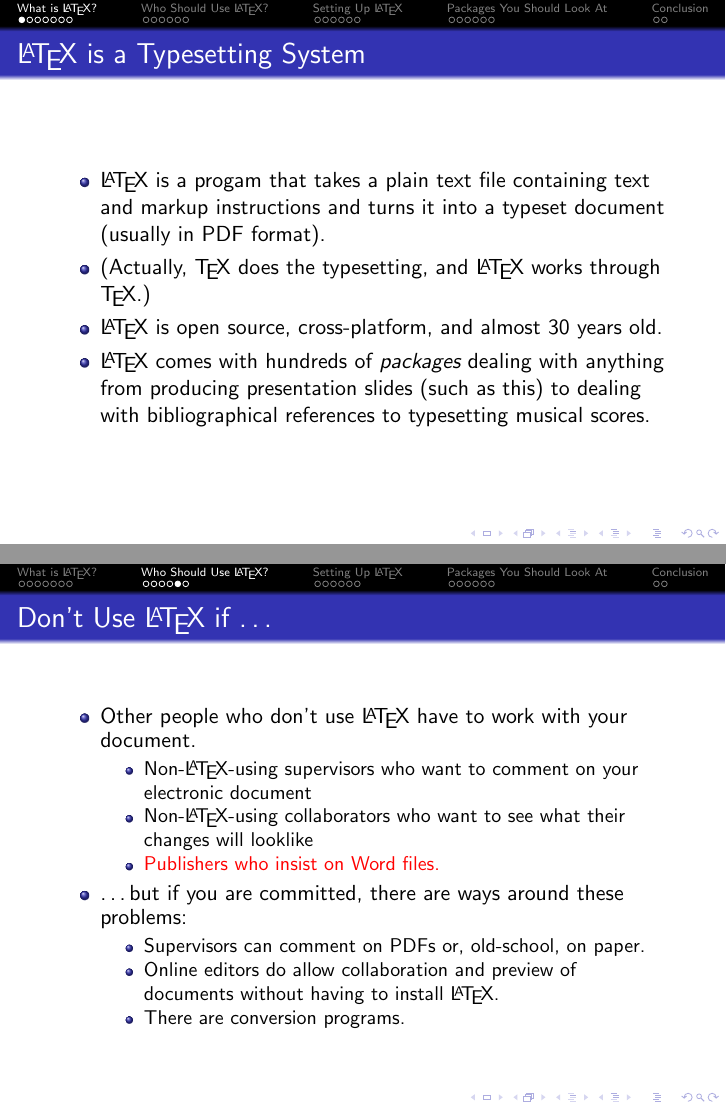
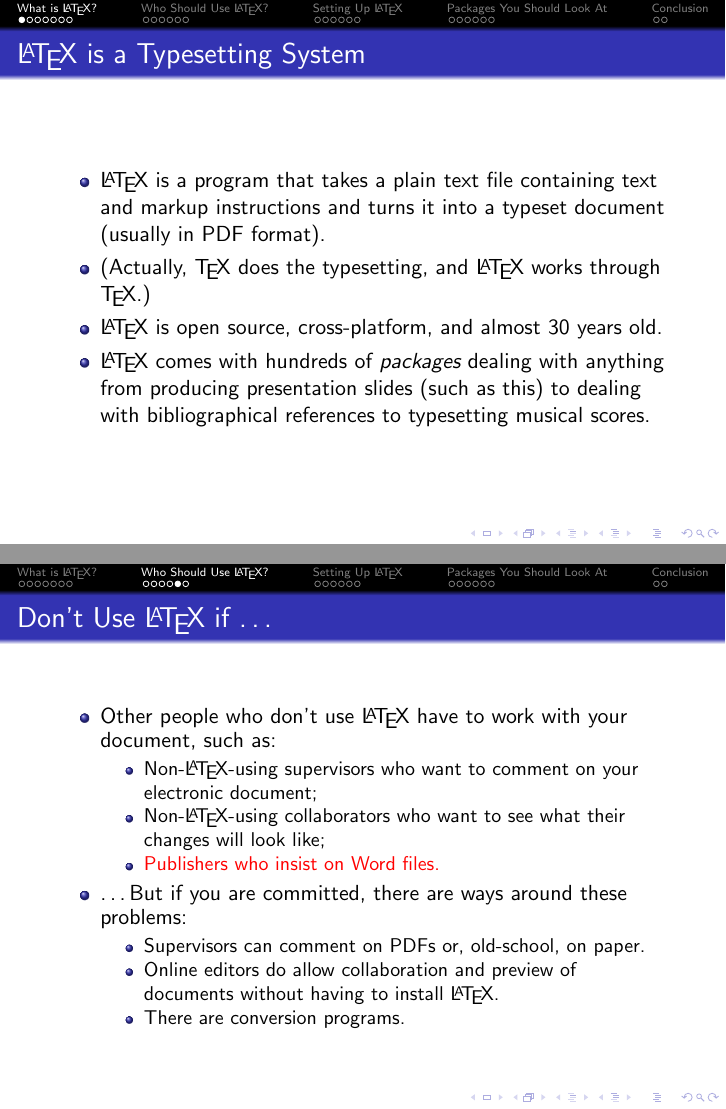
Before and after one commit to rzach/latex4phi, LaTeX slides (latex4phi-beamer.tex, which reads latex4phi.tex): pages 3 and 14 of 33, joined at a grey line. Compiled offline with pdfLaTeX.

Commit message:
fixed things noticed by Kevin Klement

```diff
--- a/latex4phi.tex
+++ b/latex4phi.tex
@@ -29,7 +29,7 @@
 \begin{frame}{\LaTeX{} is a Typesetting System}
 
 \begin{itemize}
-\item \LaTeX{} is a progam that takes a plain text file containing
+\item \LaTeX{} is a program that takes a plain text file containing
   text and markup instructions and turns it into a typeset document
   (usually in PDF format).
 \item (Actually, \TeX{} does the typesetting, and \LaTeX{} works through \TeX.)
@@ -279,15 +274,15 @@
 \begin{frame}[fragile]{Don't Use \LaTeX{} if \dots}
 
 \begin{itemize}
-\item Other people who don't use \LaTeX{} have to work with your document.
+\item Other people who don't use \LaTeX{} have to work with your document, such as:
 \begin{itemize}
 \item Non-\LaTeX-using supervisors who want to comment on your
-electronic document
+electronic document;
 \item Non-\LaTeX-using collaborators who want to see what their
-changes will looklike
+changes will look like;
 \item {\color{red} Publishers who insist on Word files.}
 \end{itemize}
-\item \dots but if you are committed, there are ways around these problems:
+\item \dots But if you are committed, there are ways around these problems:
 \begin{itemize}
 \item Supervisors can comment on PDFs or, old-school, on paper.
 \item Online editors do allow collaboration and preview of documents
```
Also changed, not shown: Makefile, latex4phi.tex (9 more changed lines).
